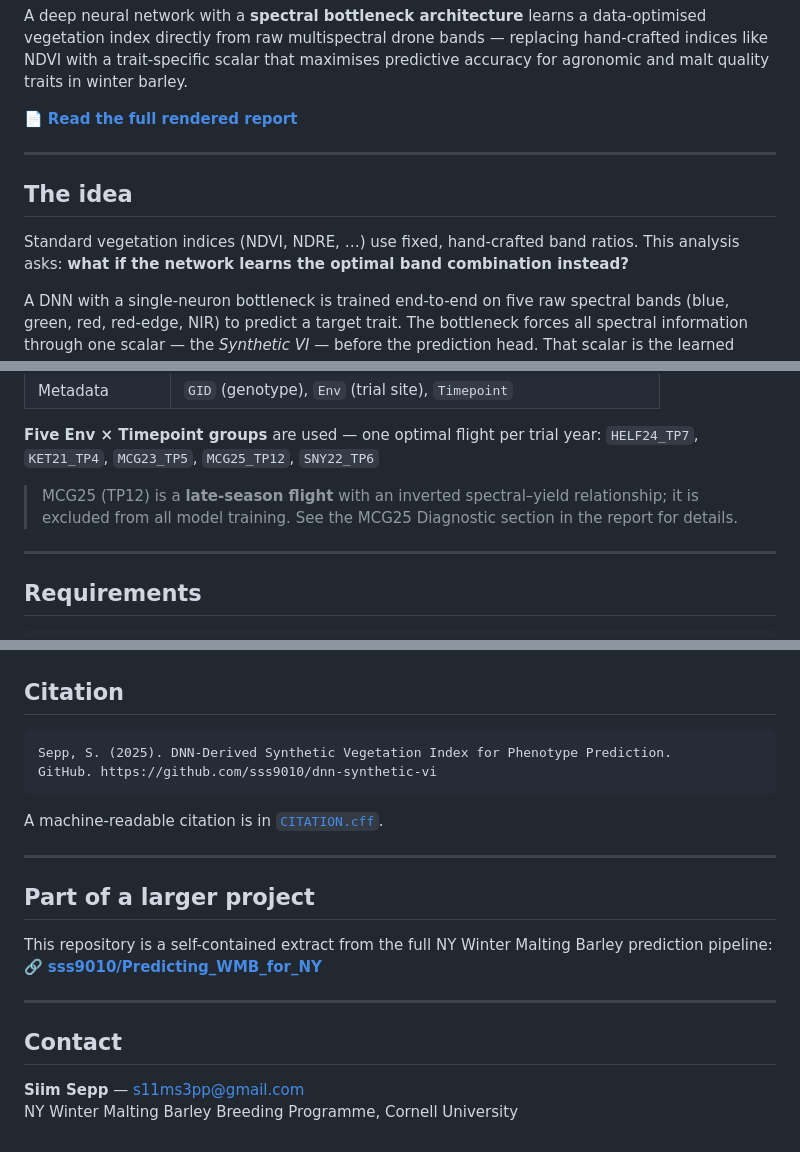
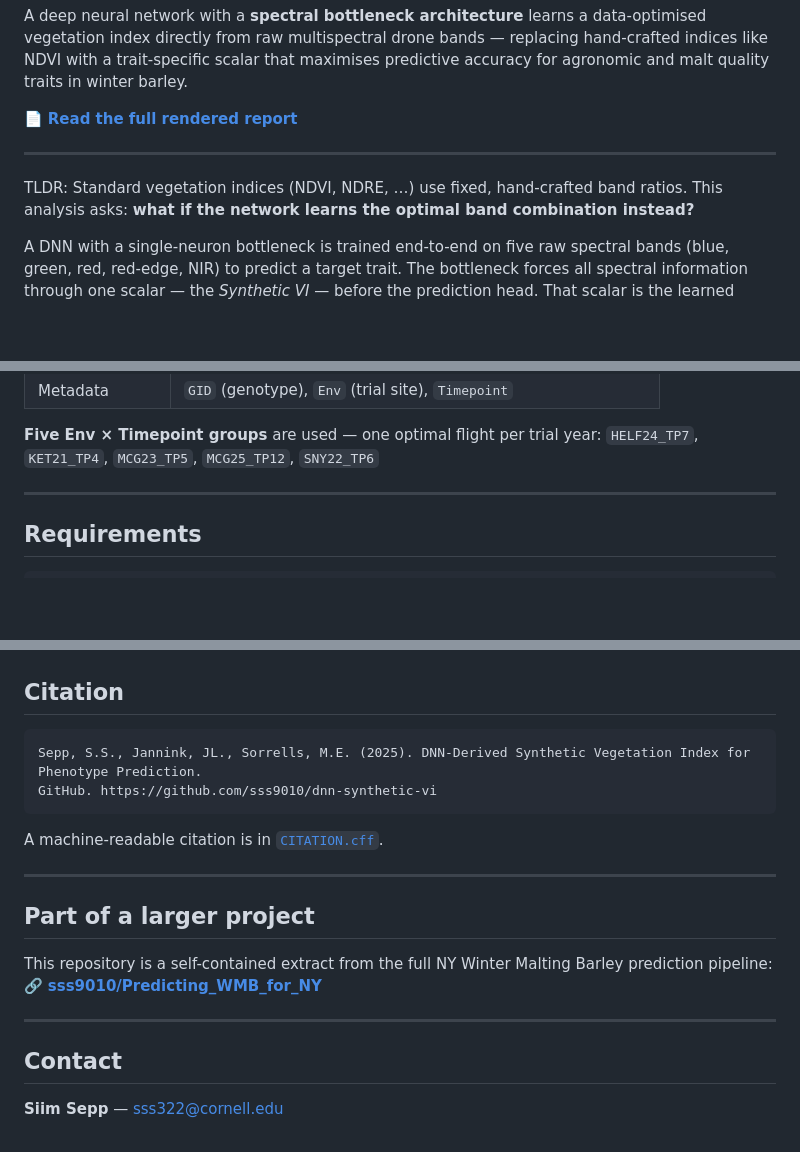
Before and after one commit to sss9010/dnn-synthetic-vi, a Markdown page: README.md, 3 parts joined by grey strips. Rendered like a GitHub page; blank space fills up the shorter version.

Commit message:
Update README: add TLDR, co-authors, fix contact email
Co-Authored-By: Claude Sonnet 4.6 <noreply@anthropic.com>

````diff
--- a/README.md
+++ b/README.md
@@ -11,8 +11,7 @@ A deep neural network with a **spectral bottleneck architecture** learns a data-
 
 ---
 
-## The idea
-
+TLDR:
 Standard vegetation indices (NDVI, NDRE, …) use fixed, hand-crafted band ratios.
 This analysis asks: **what if the network learns the optimal band combination instead?**
 
@@ -113,9 +112,6 @@ dnn_synthetic_vi/
 **Five Env × Timepoint groups** are used — one optimal flight per trial year:
 `HELF24_TP7`, `KET21_TP4`, `MCG23_TP5`, `MCG25_TP12`, `SNY22_TP6`
 
-> MCG25 (TP12) is a **late-season flight** with an inverted spectral–yield
-> relationship; it is excluded from all model training. See the MCG25 Diagnostic
-> section in the report for details.
 
 ---
 
@@ -160,7 +156,7 @@ source("scripts/variance_partition.R") # eta² variance decomposition
 ## Citation
 
 ```
-Sepp, S. (2025). DNN-Derived Synthetic Vegetation Index for Phenotype Prediction.
+Sepp, S.S., Jannink, JL., Sorrells, M.E. (2025). DNN-Derived Synthetic Vegetation Index for Phenotype Prediction.
 GitHub. https://github.com/sss9010/dnn-synthetic-vi
 ```
 
@@ -178,5 +174,4 @@ prediction pipeline:
 
 ## Contact
 
-**Siim Sepp** — s11ms3pp@gmail.com
-NY Winter Malting Barley Breeding Programme, Cornell University
+**Siim Sepp** — sss322@cornell.edu
````
